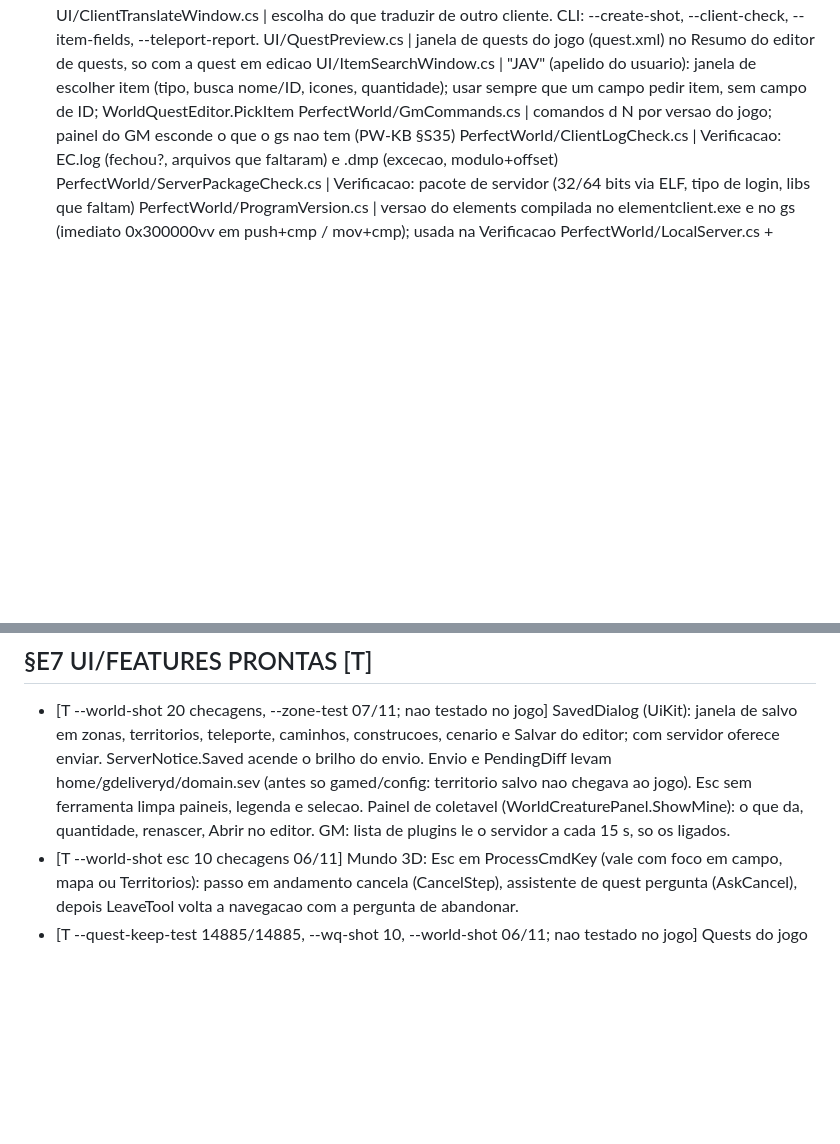
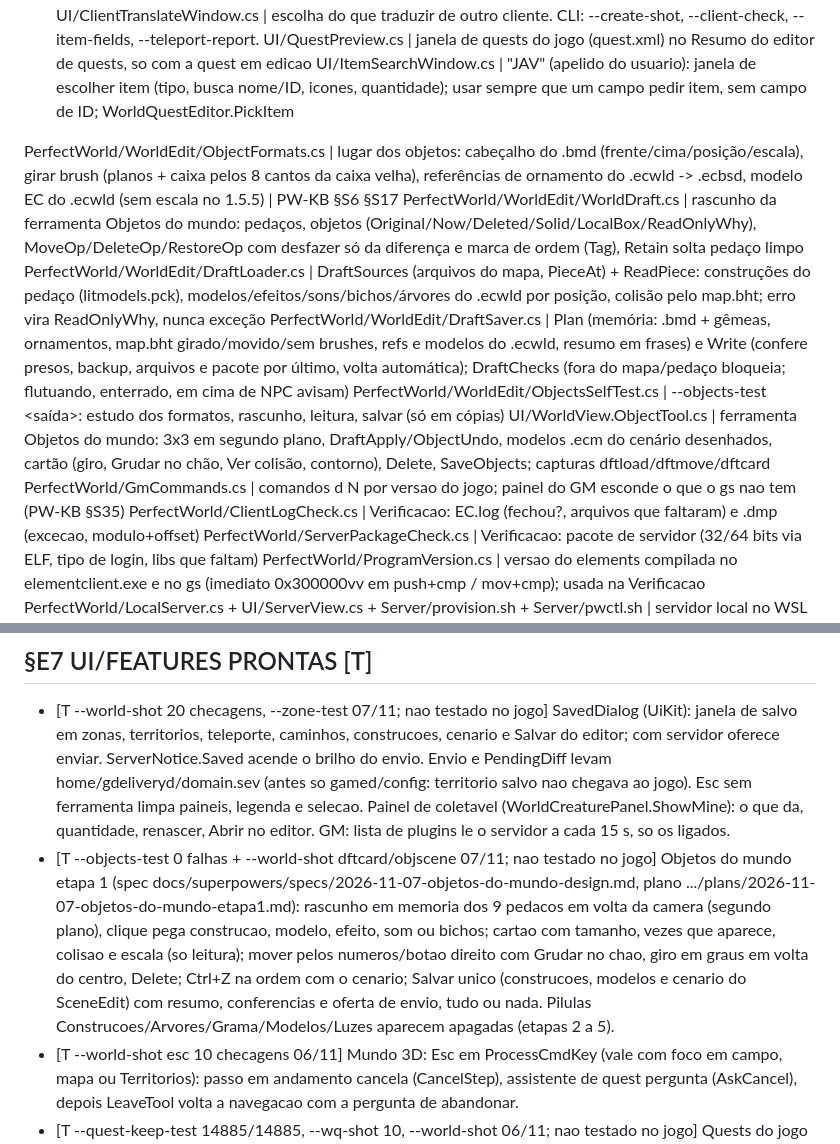
Before and after one commit to ipasetto/MyAceEditor, a Markdown page: docs/kb/ENGINE-KB.md, 2 parts joined by grey strips. Drawn GitHub-style; blank space fills up the shorter version.

```diff
--- a/docs/kb/ENGINE-KB.md
+++ b/docs/kb/ENGINE-KB.md
@@ -171,6 +171,13 @@ UI/WorldWater.cs | agua com reflexo e normal maps (GLSL 120; sem GLSL volta a ag
 UI/ClientTranslateWindow.cs | escolha do que traduzir de outro cliente. CLI: --create-shot, --client-check, --item-fields, --teleport-report.
 UI/QuestPreview.cs | janela de quests do jogo (quest.xml) no Resumo do editor de quests, so com a quest em edicao
 UI/ItemSearchWindow.cs | "JAV" (apelido do usuario): janela de escolher item (tipo, busca nome/ID, icones, quantidade); usar sempre que um campo pedir item, sem campo de ID; WorldQuestEditor.PickItem
+
+PerfectWorld/WorldEdit/ObjectFormats.cs | lugar dos objetos: cabeçalho do .bmd (frente/cima/posição/escala), girar brush (planos + caixa pelos 8 cantos da caixa velha), referências de ornamento do .ecwld -> .ecbsd, modelo EC do .ecwld (sem escala no 1.5.5) | PW-KB §S6 §S17
+PerfectWorld/WorldEdit/WorldDraft.cs | rascunho da ferramenta Objetos do mundo: pedaços, objetos (Original/Now/Deleted/Solid/LocalBox/ReadOnlyWhy), MoveOp/DeleteOp/RestoreOp com desfazer só da diferença e marca de ordem (Tag), Retain solta pedaço limpo
+PerfectWorld/WorldEdit/DraftLoader.cs | DraftSources (arquivos do mapa, PieceAt) + ReadPiece: construções do pedaço (litmodels.pck), modelos/efeitos/sons/bichos/árvores do .ecwld por posição, colisão pelo map.bht; erro vira ReadOnlyWhy, nunca exceção
+PerfectWorld/WorldEdit/DraftSaver.cs | Plan (memória: .bmd + gêmeas, ornamentos, map.bht girado/movido/sem brushes, refs e modelos do .ecwld, resumo em frases) e Write (confere presos, backup, arquivos e pacote por último, volta automática); DraftChecks (fora do mapa/pedaço bloqueia; flutuando, enterrado, em cima de NPC avisam)
+PerfectWorld/WorldEdit/ObjectsSelfTest.cs | --objects-test <element> <config> <saída>: estudo dos formatos, rascunho, leitura, salvar (só em cópias)
+UI/WorldView.ObjectTool.cs | ferramenta Objetos do mundo: 3x3 em segundo plano, DraftApply/ObjectUndo, modelos .ecm do cenário desenhados, cartão (giro, Grudar no chão, Ver colisão, contorno), Delete, SaveObjects; capturas dftload/dftmove/dftcard
 PerfectWorld/GmCommands.cs | comandos d N por versao do jogo; painel do GM esconde o que o gs nao tem (PW-KB §S35)
 PerfectWorld/ClientLogCheck.cs | Verificacao: EC.log (fechou?, arquivos que faltaram) e .dmp (excecao, modulo+offset)
 PerfectWorld/ServerPackageCheck.cs | Verificacao: pacote de servidor (32/64 bits via ELF, tipo de login, libs que faltam)
@@ -224,6 +231,7 @@ fluxo: EditorForm -> ModuleStore/CfgElementsReader -> elements.data(+.cfg)
 - PerfectWorld/TeleportAtlas.cs: subquests do Atlas Geografico. PerfectWorld/DomainMap.cs: domain.data e domain.sev. UI/DomainEditorWindow.cs: editor de territorios sobre a GuildMap
 ## §E7 UI/FEATURES PRONTAS [T]
 - [T --world-shot 20 checagens, --zone-test 07/11; nao testado no jogo] SavedDialog (UiKit): janela de salvo em zonas, territorios, teleporte, caminhos, construcoes, cenario e Salvar do editor; com servidor oferece enviar. ServerNotice.Saved acende o brilho do envio. Envio e PendingDiff levam home/gdeliveryd/domain.sev (antes so gamed/config: territorio salvo nao chegava ao jogo). Esc sem ferramenta limpa paineis, legenda e selecao. Painel de coletavel (WorldCreaturePanel.ShowMine): o que da, quantidade, renascer, Abrir no editor. GM: lista de plugins le o servidor a cada 15 s, so os ligados.
+- [T --objects-test 0 falhas + --world-shot dftcard/objscene 07/11; nao testado no jogo] Objetos do mundo etapa 1 (spec docs/superpowers/specs/2026-11-07-objetos-do-mundo-design.md, plano .../plans/2026-11-07-objetos-do-mundo-etapa1.md): rascunho em memoria dos 9 pedacos em volta da camera (segundo plano), clique pega construcao, modelo, efeito, som ou bichos; cartao com tamanho, vezes que aparece, colisao e escala (so leitura); mover pelos numeros/botao direito com Grudar no chao, giro em graus em volta do centro, Delete; Ctrl+Z na ordem com o cenario; Salvar unico (construcoes, modelos e cenario do SceneEdit) com resumo, conferencias e oferta de envio, tudo ou nada. Pilulas Construcoes/Arvores/Grama/Modelos/Luzes aparecem apagadas (etapas 2 a 5).
 - [T --world-shot esc 10 checagens 06/11] Mundo 3D: Esc em ProcessCmdKey (vale com foco em campo, mapa ou Territorios): passo em andamento cancela (CancelStep), assistente de quest pergunta (AskCancel), depois LeaveTool volta a navegacao com a pergunta de abandonar.
 - [T --quest-keep-test 14885/14885, --wq-shot 10, --world-shot 06/11; nao testado no jogo] Quests do jogo no assistente: FromQuest so aceita o formato dele (0 de 14885 no 155 BR); FromQuestKeep + Patch mudam so nome, textos, requisitos e premios (sem mudanca = bloco igual; Ctrl+Z por Capture/Restore); NPC, tipo e etapas travados. Territorios dentro do Mundo 3D (Tool.Domains, DomainEditorWindow.Embedded). MapCanvas.Legend nas Zonas e Territorios. Receita: nome acima do campo, campo = quantos saem por tentativa. GM: KeepActive a cada 300 ms, botao d_rendernofocus saiu.
 - [T --zone-test 53 checagens, --world-shot fluxo da tela 10 checagens, 06/11; nao testado no jogo] Editor de zonas no Mundo 3D (Tool.Zones): mapa M com zoom, lista, 5 passos, partes, por cima e por baixo, criar, excluir, salvar, Ctrl+Z antes e depois de salvar, Ver no chao. Territorios usam o mesmo MapCanvas. GM: ClickWatch devolve o foco ao jogo; --gm <element> <pasta do servidor> para achar os plugins.
```
Also changed, not shown: docs/AFAZERES.md (+3 -1 lines), docs/MUNDO-3D-EDITOR.md (+2 -0 lines).
